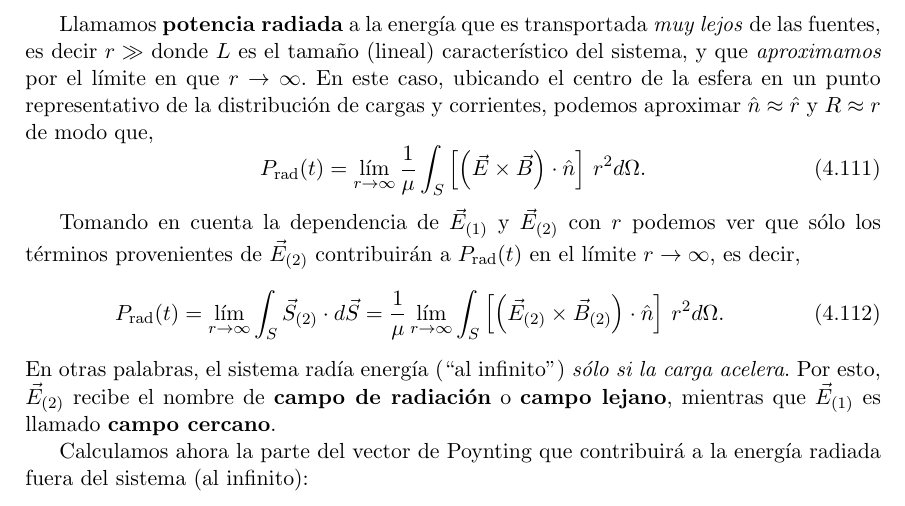
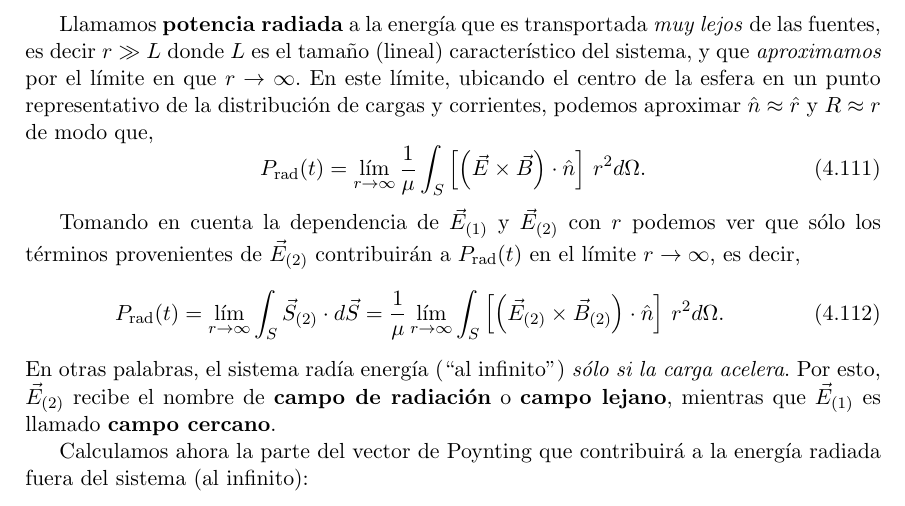
Before and after one commit to gfrubi/electrodinamica, a LaTeX document (electrodinamica.tex, which reads cap-Radiacion.tex): part of page 106 of 211, cut so that both start at the same text. Compiled offline with pdfLaTeX.

Commit message:
correcciones menores de redacccion

```diff
--- a/cap-Radiacion.tex
+++ b/cap-Radiacion.tex
@@ -515,7 +515,7 @@ P(r,t)=\int_S \vec{S}\cdot d\vec{S}=\frac{1}{\mu}\int_S \left[ \left(
 \vec{E}\times\vec{B}\right) \cdot \hat{r}\right] \,r^2d\Omega.
 \end{equation}
 
-Llamamos \textbf{potencia radiada} a la energ'ia que es transportada \textit{muy lejos} de las fuentes, es decir $r\gg $ donde $L$ es el tama\~no (lineal) caracter'istico del sistema, y que \textit{aproximamos} por el l'imite en que $r\rightarrow\infty$. En este caso, ubicando el centro de la esfera en un punto representativo de la distribuci'on de cargas y corrientes, podemos aproximar $\hat{n}\approx\hat{r}$ y $R\approx r$ de modo que,
+Llamamos \textbf{potencia radiada} a la energ'ia que es transportada \textit{muy lejos} de las fuentes, es decir $r\gg L$ donde $L$ es el tama\~no (lineal) caracter'istico del sistema, y que \textit{aproximamos} por el l'imite en que $r\rightarrow\infty$. En este l'imite, ubicando el centro de la esfera en un punto representativo de la distribuci'on de cargas y corrientes, podemos aproximar $\hat{n}\approx\hat{r}$ y $R\approx r$ de modo que,
 \begin{equation}
 P_{\rm rad} (t)=\lim_{r\rightarrow\infty}\frac{1}{\mu}\int_S \left[ \left(
 \vec{E}\times\vec{B}\right) \cdot \hat{n}\right] \,r^2 d\Omega.
```
